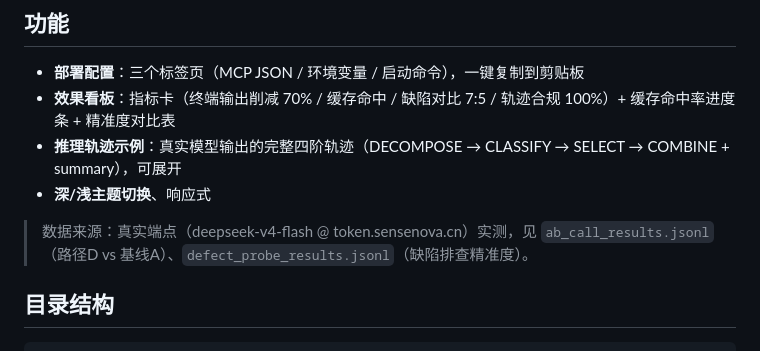
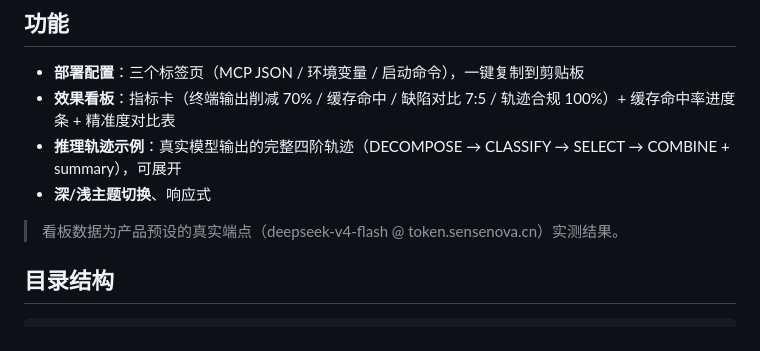
Before and after one commit to zhibaiYingChuan/CSCD, a Markdown page: webui/README.md, the part around the change. GitHub-like rendering.

Commit message:
fix: 修复两处过时引用
- protocol.md L48: 移除已删除的README第六章引用
- webui/README.md L19: 移除已排除的实验数据文件引用（ab_call_results.jsonl等）

```diff
--- a/webui/README.md
+++ b/webui/README.md
@@ -16,7 +16,7 @@
 - **推理轨迹示例**：真实模型输出的完整四阶轨迹（DECOMPOSE → CLASSIFY → SELECT → COMBINE + summary），可展开
 - **深/浅主题切换**、响应式
 
-> 数据来源：真实端点（deepseek-v4-flash @ token.sensenova.cn）实测，见 `ab_call_results.jsonl`（路径D vs 基线A）、`defect_probe_results.jsonl`（缺陷排查精准度）。
+> 看板数据为产品预设的真实端点（deepseek-v4-flash @ token.sensenova.cn）实测结果。
 
 ## 目录结构
 
```
Also changed, not shown: protocol.md (+1 -1 lines).
